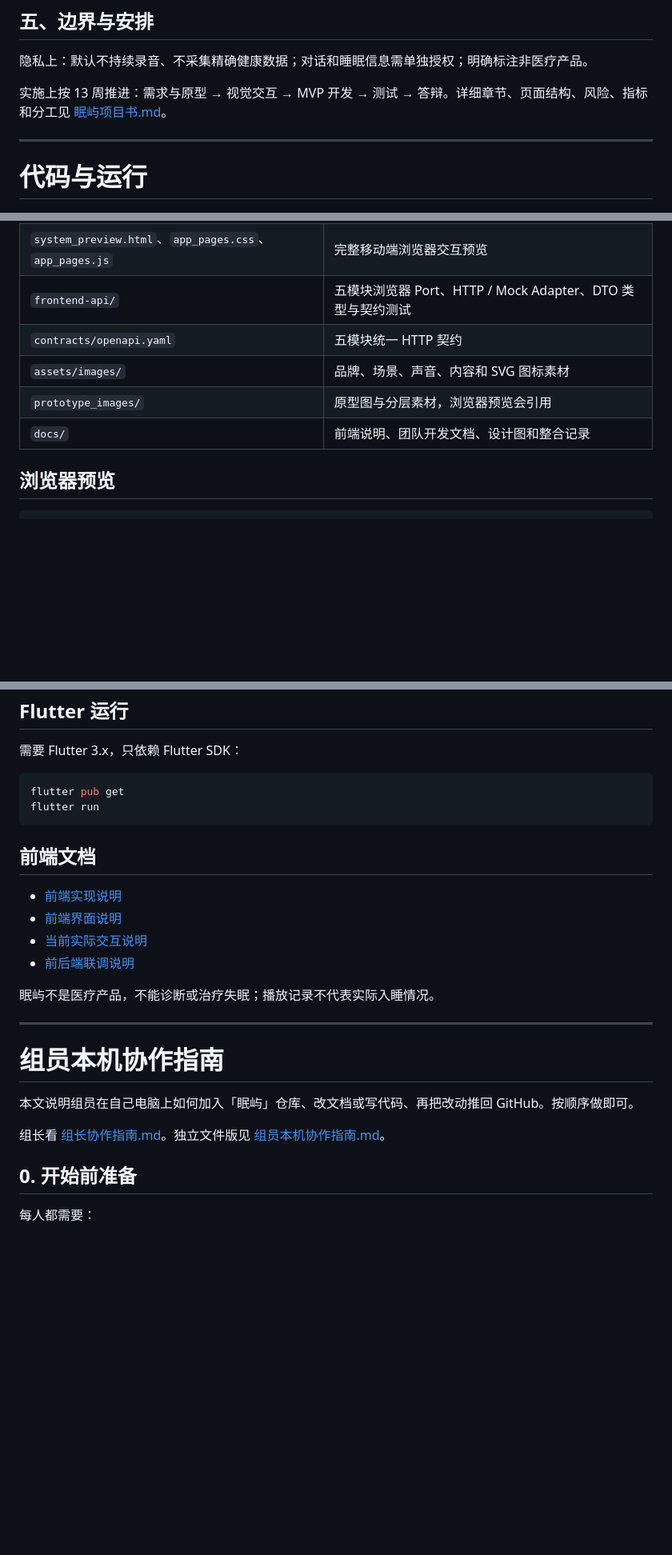
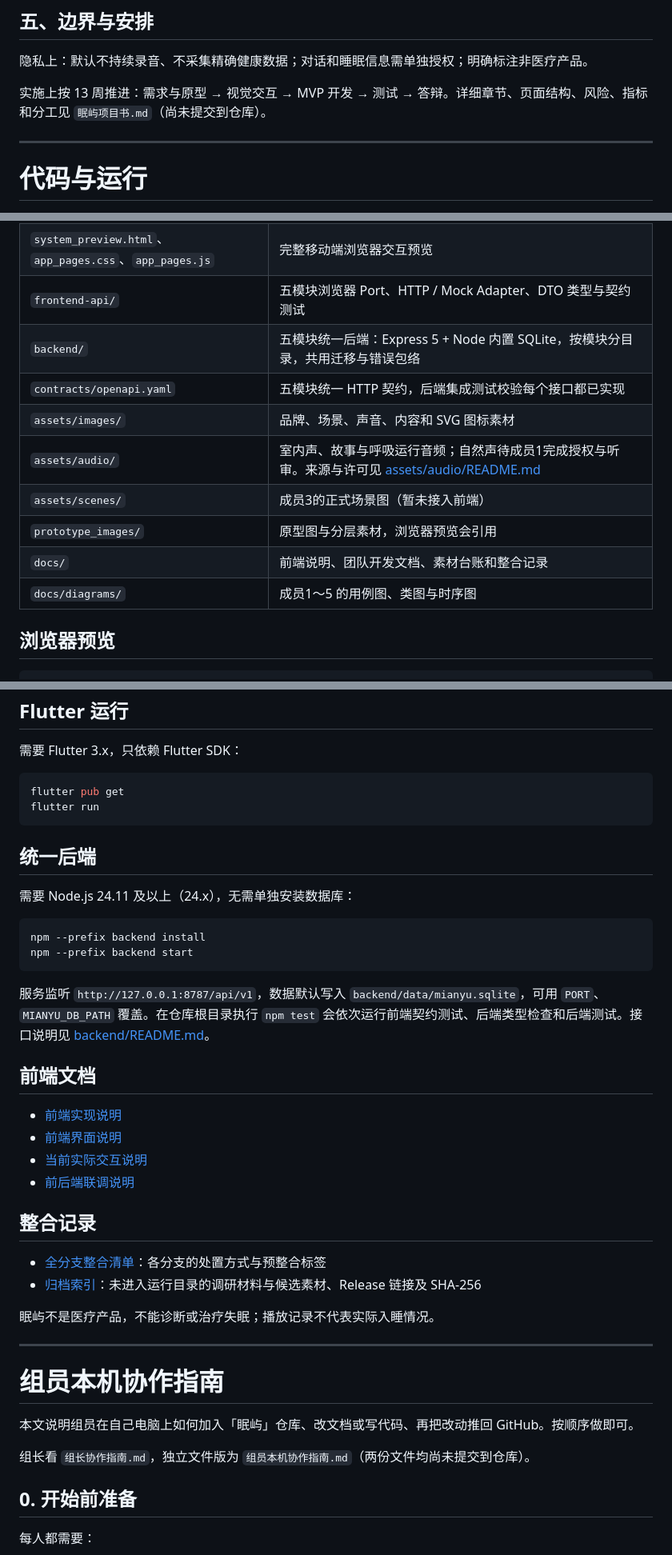
Before and after one commit to Mianyu-Sleep-Isle/mianyu, a Markdown page: README.md, 3 parts joined by grey strips. Shown at 80% size. Rendered like a GitHub page; blank space fills up the shorter version.

Commit message:
docs: 更新 README 的仓库构成、后端运行与整合记录
- 说明仓库已包含前端与统一后端，补充 backend、音频、场景图与 UML 目录
- 所有分支都不存在的四份协作文档改为纯文本并标注尚未提交，避免死链
- 团队开发指南顶部注明接口以 OpenAPI 与 backend/README 为准

Co-authored-by: Cursor <cursoragent@cursor.com>

````diff
--- a/README.md
+++ b/README.md
@@ -71,7 +71,7 @@ MVP 只做能证明价值的闭环：室内外二维场景、不少于 12 种声
 
 隐私上：默认不持续录音、不采集精确健康数据；对话和睡眠信息需单独授权；明确标注非医疗产品。
 
-实施上按 13 周推进：需求与原型 → 视觉交互 → MVP 开发 → 测试 → 答辩。详细章节、页面结构、风险、指标和分工见 [眠屿项目书.md](./眠屿项目书.md)。
+实施上按 13 周推进：需求与原型 → 视觉交互 → MVP 开发 → 测试 → 答辩。详细章节、页面结构、风险、指标和分工见 `眠屿项目书.md`（尚未提交到仓库）。
 
 ---
 
@@ -84,10 +84,14 @@ MVP 只做能证明价值的闭环：室内外二维场景、不少于 12 种声
 | `lib/`、`test/`、`pubspec.yaml` | Flutter 客户端：P0–P11 页面、主题、状态编排、契约与 Fake 服务 |
 | `system_preview.html`、`app_pages.css`、`app_pages.js` | 完整移动端浏览器交互预览 |
 | `frontend-api/` | 五模块浏览器 Port、HTTP / Mock Adapter、DTO 类型与契约测试 |
-| `contracts/openapi.yaml` | 五模块统一 HTTP 契约 |
+| `backend/` | 五模块统一后端：Express 5 + Node 内置 SQLite，按模块分目录，共用迁移与错误包络 |
+| `contracts/openapi.yaml` | 五模块统一 HTTP 契约，后端集成测试校验每个接口都已实现 |
 | `assets/images/` | 品牌、场景、声音、内容和 SVG 图标素材 |
+| `assets/audio/` | 室内声、故事与呼吸运行音频；自然声待成员1完成授权与听审。来源与许可见 [assets/audio/README.md](assets/audio/README.md) |
+| `assets/scenes/` | 成员3的正式场景图（暂未接入前端） |
 | `prototype_images/` | 原型图与分层素材，浏览器预览会引用 |
-| `docs/` | 前端说明、团队开发文档、设计图和整合记录 |
+| `docs/` | 前端说明、团队开发文档、素材台账和整合记录 |
+| `docs/diagrams/` | 成员1～5 的用例图、类图与时序图 |
 
 ## 浏览器预览
 
@@ -106,12 +110,28 @@ flutter pub get
 flutter run
 ```
 
+## 统一后端
+
+需要 Node.js 24.11 及以上（24.x），无需单独安装数据库：
+
+```bash
+npm --prefix backend install
+npm --prefix backend start
+```
+
+服务监听 `http://127.0.0.1:8787/api/v1`，数据默认写入 `backend/data/mianyu.sqlite`，可用 `PORT`、`MIANYU_DB_PATH` 覆盖。在仓库根目录执行 `npm test` 会依次运行前端契约测试、后端类型检查和后端测试。接口说明见 [backend/README.md](backend/README.md)。
+
 ## 前端文档
 
 - [前端实现说明](docs/FRONTEND_IMPLEMENTATION.md)
 - [前端界面说明](docs/FRONTEND_INTERFACE_SPEC.md)
 - [当前实际交互说明](docs/FRONTEND_INTERACTION_ACTUAL.md)
 - [前后端联调说明](docs/FRONTEND_BACKEND_INTEGRATION.md)
+
+## 整合记录
+
+- [全分支整合清单](docs/integration/branch-inventory.md)：各分支的处置方式与预整合标签
+- [归档索引](docs/archive-index.md)：未进入运行目录的调研材料与候选素材、Release 链接及 SHA-256
 
 眠屿不是医疗产品，不能诊断或治疗失眠；播放记录不代表实际入睡情况。
 
@@ -121,7 +141,7 @@ flutter run
 
 本文说明组员在自己电脑上如何加入「眠屿」仓库、改文档或写代码、再把改动推回 GitHub。按顺序做即可。
 
-组长看 [组长协作指南.md](./组长协作指南.md)。独立文件版见 [组员本机协作指南.md](./组员本机协作指南.md)。
+组长看 `组长协作指南.md`，独立文件版为 `组员本机协作指南.md`（两份文件均尚未提交到仓库）。
 
 ## 0. 开始前准备
 
````
Also changed, not shown: other parts of README.md (+3 -3 lines), docs/团队开发/眠屿项目后端开发与团队协作指南.md (+2 -0 lines).
